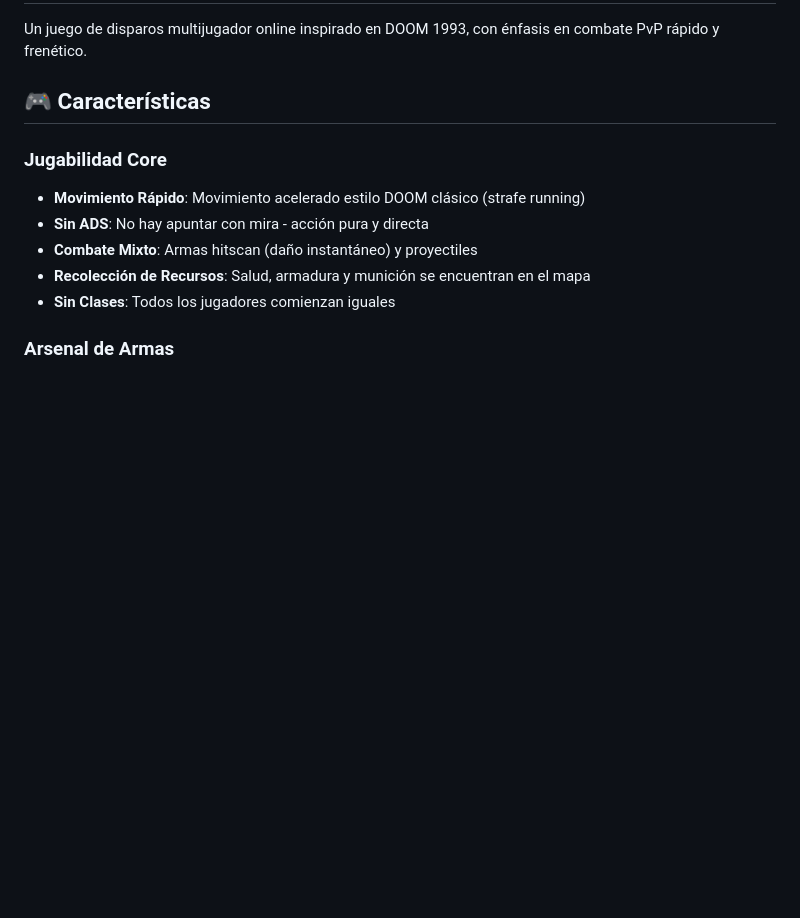
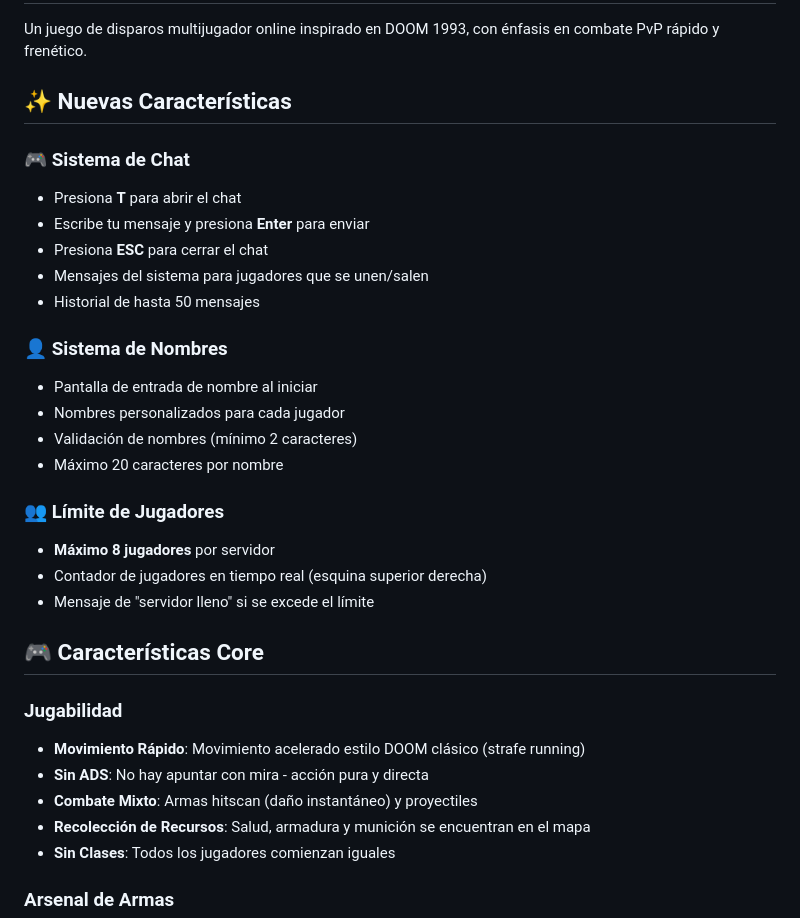
Before and after one commit to matiasmonteverdi/disparos_pvp, a Markdown page: README.md, the part around the change printed below. GitHub-like rendering; blank space fills up the shorter version.

```diff
--- a/README.md
+++ b/README.md
@@ -2,9 +2,29 @@
 
 Un juego de disparos multijugador online inspirado en DOOM 1993, con énfasis en combate PvP rápido y frenético.
 
-## 🎮 Características
+## ✨ Nuevas Características
 
-### Jugabilidad Core
+### 🎮 Sistema de Chat
+- Presiona **T** para abrir el chat
+- Escribe tu mensaje y presiona **Enter** para enviar
+- Presiona **ESC** para cerrar el chat
+- Mensajes del sistema para jugadores que se unen/salen
+- Historial de hasta 50 mensajes
+
+### 👤 Sistema de Nombres
+- Pantalla de entrada de nombre al iniciar
+- Nombres personalizados para cada jugador
+- Validación de nombres (mínimo 2 caracteres)
+- Máximo 20 caracteres por nombre
+
+### 👥 Límite de Jugadores
+- **Máximo 8 jugadores** por servidor
+- Contador de jugadores en tiempo real (esquina superior derecha)
+- Mensaje de "servidor lleno" si se excede el límite
+
+## 🎮 Características Core
+
+### Jugabilidad
 - **Movimiento Rápido**: Movimiento acelerado estilo DOOM clásico (strafe running)
 - **Sin ADS**: No hay apuntar con mira - acción pura y directa
 - **Combate Mixto**: Armas hitscan (daño instantáneo) y proyectiles
```
Also changed, not shown: other parts of README.md (+57 -62 lines).
